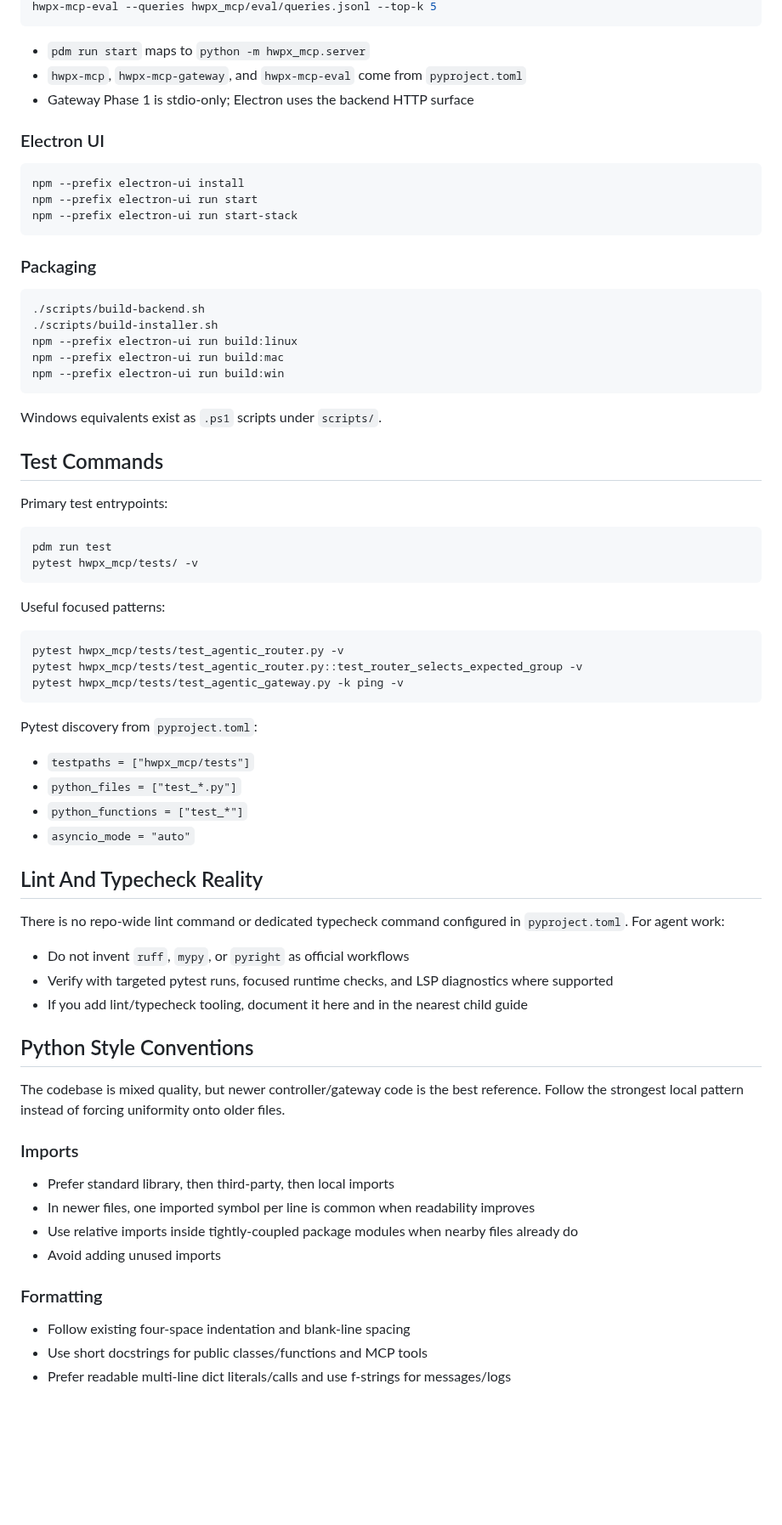
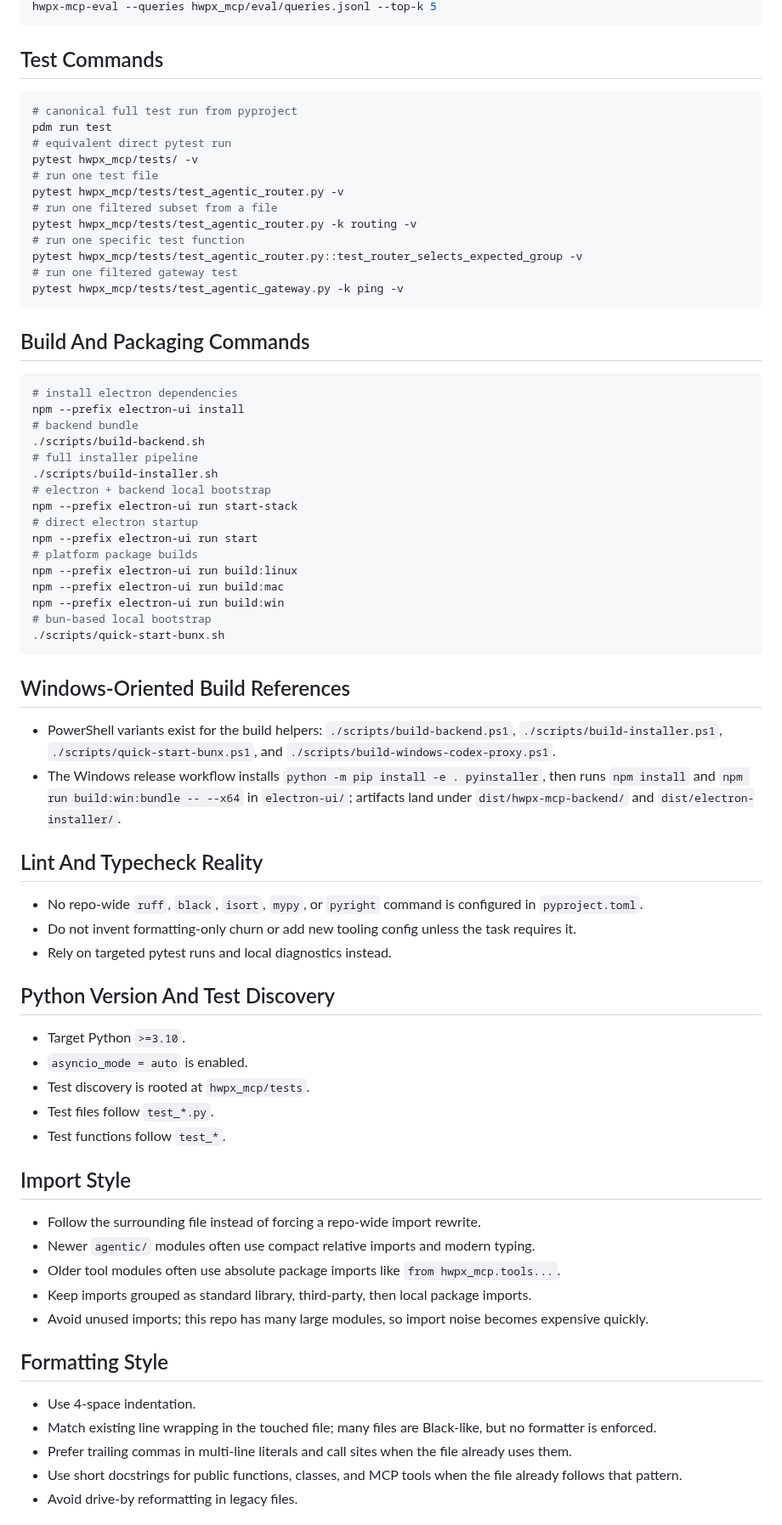
Before and after one commit to Topabaem05/hwpx-mcp, a Markdown page: AGENTS.md, the part around one of its changes. Shown at 85% size. Drawn GitHub-style; blank space fills up the shorter version.

````diff
--- a/AGENTS.md
+++ b/AGENTS.md
@@ -54,63 +61,69 @@ hwpx-mcp-gateway
 hwpx-mcp-eval --queries hwpx_mcp/eval/queries.jsonl --top-k 5
 ```
-- `pdm run start` maps to `python -m hwpx_mcp.server`
-- `hwpx-mcp`, `hwpx-mcp-gateway`, and `hwpx-mcp-eval` come from `pyproject.toml`
-- Gateway Phase 1 is stdio-only; Electron uses the backend HTTP surface
 
-### Electron UI
+## Test Commands
 ```bash
-npm --prefix electron-ui install
-npm --prefix electron-ui run start
-npm --prefix electron-ui run start-stack
+# canonical full test run from pyproject
+pdm run test
+# equivalent direct pytest run
+pytest hwpx_mcp/tests/ -v
+# run one test file
+pytest hwpx_mcp/tests/test_agentic_router.py -v
+# run one filtered subset from a file
+pytest hwpx_mcp/tests/test_agentic_router.py -k routing -v
+# run one specific test function
+pytest hwpx_mcp/tests/test_agentic_router.py::test_router_selects_expected_group -v
+# run one filtered gateway test
+pytest hwpx_mcp/tests/test_agentic_gateway.py -k ping -v
 ```
 
-### Packaging
+## Build And Packaging Commands
 ```bash
+# install electron dependencies
+npm --prefix electron-ui install
+# backend bundle
 ./scripts/build-backend.sh
+# full installer pipeline
 ./scripts/build-installer.sh
+# electron + backend local bootstrap
+npm --prefix electron-ui run start-stack
+# direct electron startup
+npm --prefix electron-ui run start
+# platform package builds
 npm --prefix electron-ui run build:linux
 npm --prefix electron-ui run build:mac
 npm --prefix electron-ui run build:win
+# bun-based local bootstrap
+./scripts/quick-start-bunx.sh
 ```
-Windows equivalents exist as `.ps1` scripts under `scripts/`.
 
-## Test Commands
-Primary test entrypoints:
-```bash
-pdm run test
-pytest hwpx_mcp/tests/ -v
-```
-Useful focused patterns:
-```bash
-pytest hwpx_mcp/tests/test_agentic_router.py -v
-pytest hwpx_mcp/tests/test_agentic_router.py::test_router_selects_expected_group -v
-pytest hwpx_mcp/tests/test_agentic_gateway.py -k ping -v
-```
-Pytest discovery from `pyproject.toml`:
-- `testpaths = ["hwpx_mcp/tests"]`
-- `python_files = ["test_*.py"]`
-- `python_functions = ["test_*"]`
-- `asyncio_mode = "auto"`
+## Windows-Oriented Build References
+- PowerShell variants exist for the build helpers: `./scripts/build-backend.ps1`, `./scripts/build-installer.ps1`, `./scripts/quick-start-bunx.ps1`, and `./scripts/build-windows-codex-proxy.ps1`.
+- The Windows release workflow installs `python -m pip install -e . pyinstaller`, then runs `npm install` and `npm run build:win:bundle -- --x64` in `electron-ui/`; artifacts land under `dist/hwpx-mcp-backend/` and `dist/electron-installer/`.
 
 ## Lint And Typecheck Reality
-There is no repo-wide lint command or dedicated typecheck command configured in `pyproject.toml`.
-For agent work:
-- Do not invent `ruff`, `mypy`, or `pyright` as official workflows
-- Verify with targeted pytest runs, focused runtime checks, and LSP diagnostics where supported
-- If you add lint/typecheck tooling, document it here and in the nearest child guide
+- No repo-wide `ruff`, `black`, `isort`, `mypy`, or `pyright` command is configured in `pyproject.toml`.
+- Do not invent formatting-only churn or add new tooling config unless the task requires it.
+- Rely on targeted pytest runs and local diagnostics instead.
 
-## Python Style Conventions
-The codebase is mixed quality, but newer controller/gateway code is the best reference.
-Follow the strongest local pattern instead of forcing uniformity onto older files.
+## Python Version And Test Discovery
+- Target Python `>=3.10`.
+- `asyncio_mode = auto` is enabled.
+- Test discovery is rooted at `hwpx_mcp/tests`.
+- Test files follow `test_*.py`.
+- Test functions follow `test_*`.
 
-### Imports
-- Prefer standard library, then third-party, then local imports
-- In newer files, one imported symbol per line is common when readability improves
-- Use relative imports inside tightly-coupled package modules when nearby files already do
-- Avoid adding unused imports
+## Import Style
+- Follow the surrounding file instead of forcing a repo-wide import rewrite.
+- Newer `agentic/` modules often use compact relative imports and modern typing.
+- Older tool modules often use absolute package imports like `from hwpx_mcp.tools...`.
+- Keep imports grouped as standard library, third-party, then local package imports.
+- Avoid unused imports; this repo has many large modules, so import noise becomes expensive quickly.
 
-### Formatting
-- Follow existing four-space indentation and blank-line spacing
-- Use short docstrings for public classes/functions and MCP tools
-- Prefer readable multi-line dict literals/calls and use f-strings for messages/logs
+## Formatting Style
+- Use 4-space indentation.
+- Match existing line wrapping in the touched file; many files are Black-like, but no formatter is enforced.
+- Prefer trailing commas in multi-line literals and call sites when the file already uses them.
+- Use short docstrings for public functions, classes, and MCP tools when the file already follows that pattern.
+- Avoid drive-by reformatting in legacy files.
 
````
Also changed, not shown: other parts of AGENTS.md (+93 -80 lines), apps/agent-chat/AGENTS.md (added, +31 -0 lines).
